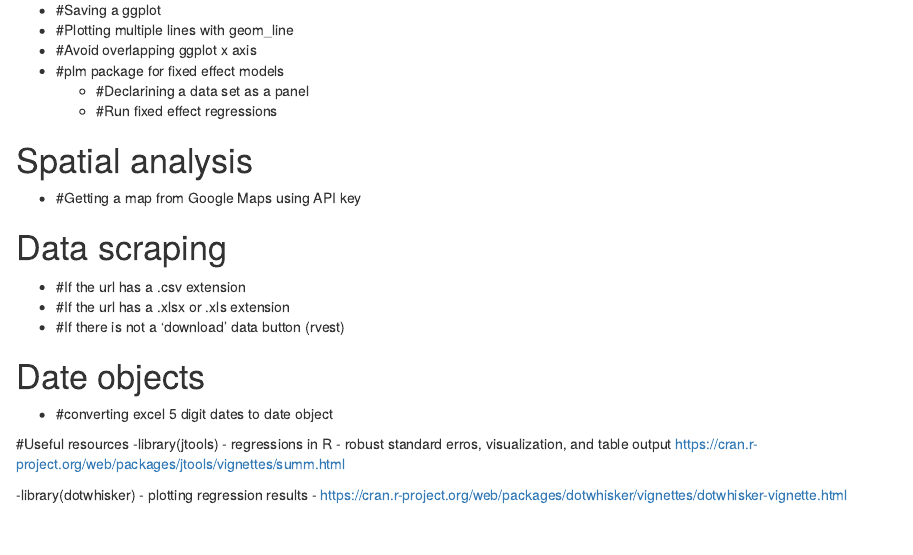
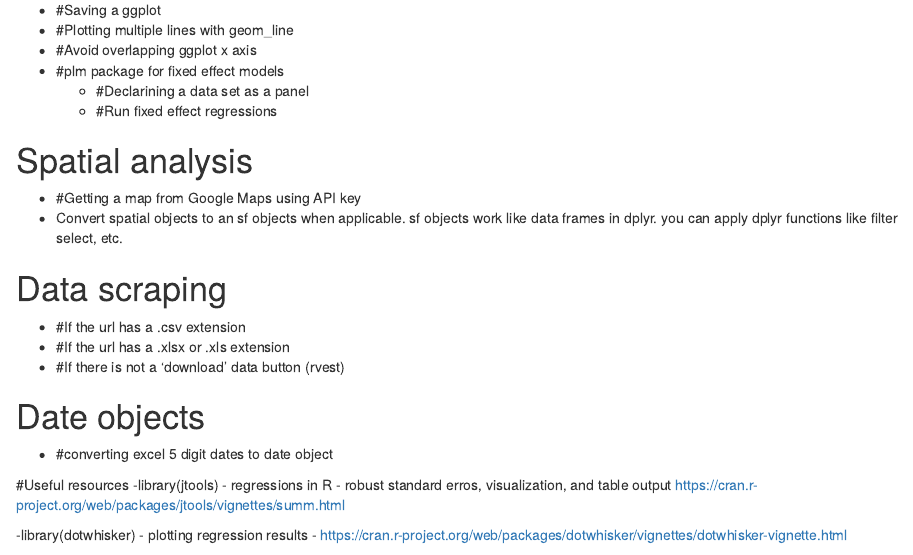
Before and after one commit to SarahWong-NOAA/hello-world, an R Markdown document (Rcheatsheet_NOAA.Rmd): the page in a window 1100 px wide, from 730 px down. Rendered offline with R 4.5, knitr and Pandoc, with nearby package versions; code that draws random numbers runs with fixed seeds of ours; some code elsewhere in the file could not run offline; common packages that the code uses without loading them are loaded.

Commit message:
Add files via upload
added suggestions for spatial objects

```diff
--- a/Rcheatsheet_NOAA.Rmd
+++ b/Rcheatsheet_NOAA.Rmd
@@ -40,6 +40,9 @@ output: html_document
 
 # Spatial analysis
   - #Getting a map from Google Maps using API key
+  - Convert spatial objects to an sf objects when applicable.  sf objects work
+    like data frames in dplyr.  you can apply dplyr functions like filter
+    select, etc.
 
 # Data scraping
   - #If the url has a .csv extension
```
